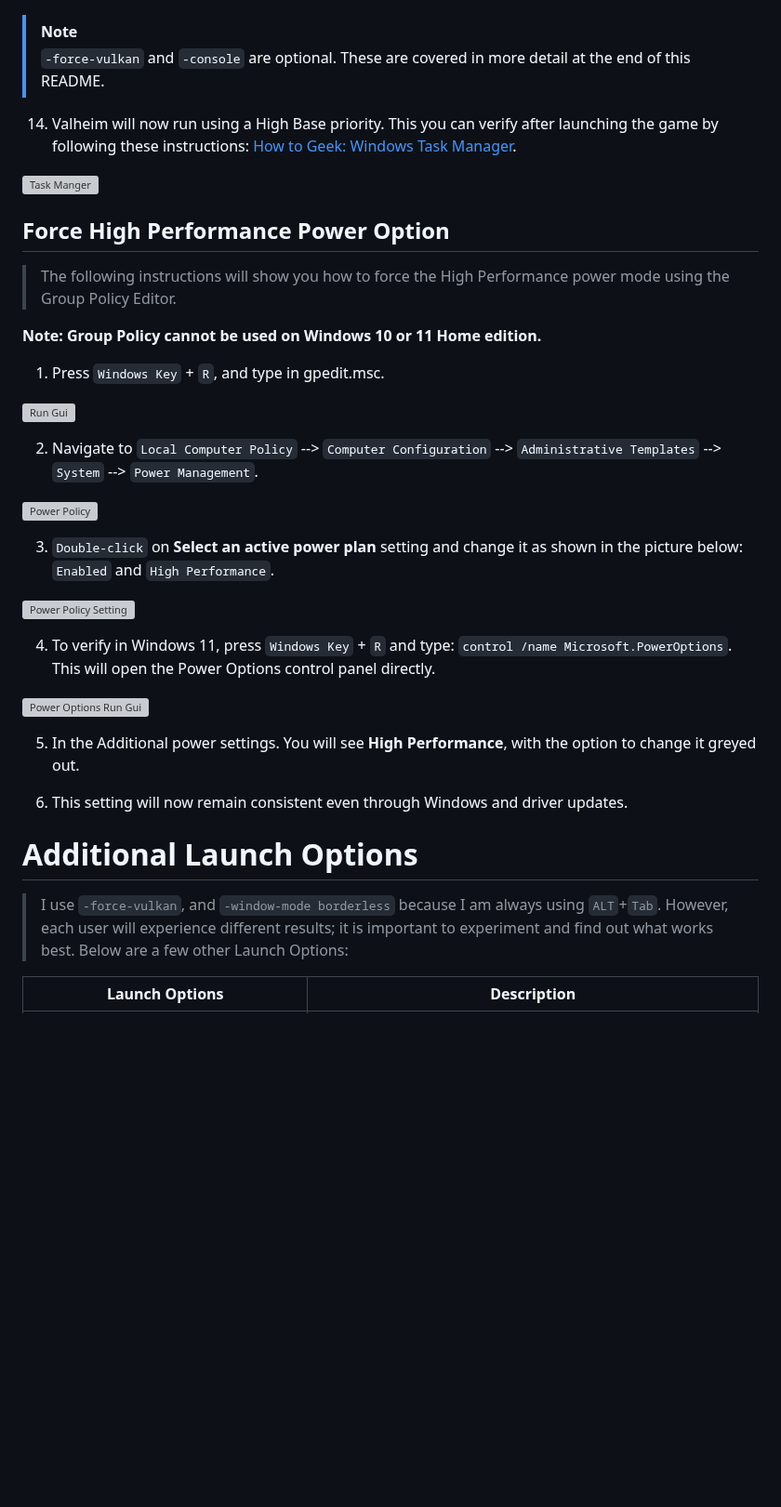
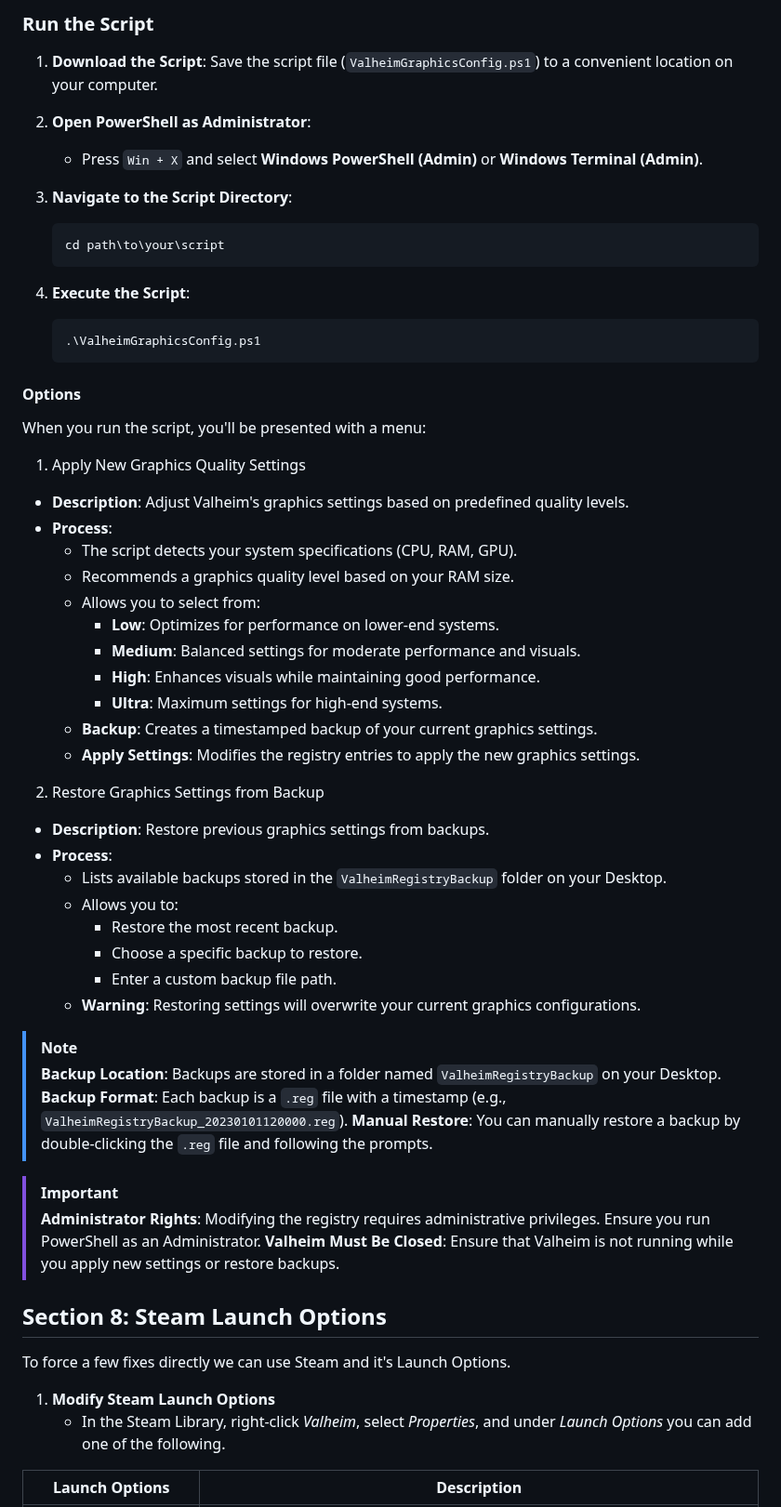
Before and after one commit to RobThePCGuy/Performance-Mod-Guide-For-Valheim, a Markdown page: README.md, the part around one of its changes. Shown at 93% size. GitHub-like rendering; blank space fills up the shorter version; grey boxes are pictures that could not be loaded.

Commit message:
Update README.md
Big update. A lot of changes. Please leave an issue if something is wrong.

````diff
--- a/README.md
+++ b/README.md
@@ -144,40 +147,64 @@ cmd /c start /high Valheim
+### Run the Script
+
+1. **Download the Script**: Save the script file (`ValheimGraphicsConfig.ps1`) to a convenient location on your computer.
+2. **Open PowerShell as Administrator**:
+   - Press `Win + X` and select **Windows PowerShell (Admin)** or **Windows Terminal (Admin)**.
+3. **Navigate to the Script Directory**:
+
+   ```powershell
+   cd path\to\your\script
+   ```
+
+4. **Execute the Script**:
+
+   ```powershell
+   .\ValheimGraphicsConfig.ps1
+   ```
+
+#### Options
+
+When you run the script, you'll be presented with a menu:
+
+1. Apply New Graphics Quality Settings
+
+- **Description**: Adjust Valheim's graphics settings based on predefined quality levels.
+- **Process**:
+  - The script detects your system specifications (CPU, RAM, GPU).
+  - Recommends a graphics quality level based on your RAM size.
+  - Allows you to select from:
+    - **Low**: Optimizes for performance on lower-end systems.
+    - **Medium**: Balanced settings for moderate performance and visuals.
+    - **High**: Enhances visuals while maintaining good performance.
+    - **Ultra**: Maximum settings for high-end systems.
+  - **Backup**: Creates a timestamped backup of your current graphics settings.
+  - **Apply Settings**: Modifies the registry entries to apply the new graphics settings.
+
+2. Restore Graphics Settings from Backup
+
+- **Description**: Restore previous graphics settings from backups.
+- **Process**:
+  - Lists available backups stored in the `ValheimRegistryBackup` folder on your Desktop.
+  - Allows you to:
+    - Restore the most recent backup.
+    - Choose a specific backup to restore.
+    - Enter a custom backup file path.
+  - **Warning**: Restoring settings will overwrite your current graphics configurations.
+
 > [!NOTE]
-> ```-force-vulkan``` and ```-console``` are optional. These are covered in more detail at the end of this README.
+>**Backup Location**: Backups are stored in a folder named `ValheimRegistryBackup` on your Desktop.
+>**Backup Format**: Each backup is a `.reg` file with a timestamp (e.g., `ValheimRegistryBackup_20230101120000.reg`).
+>**Manual Restore**: You can manually restore a backup by double-clicking the `.reg` file and following the prompts.
 
-14. Valheim will now run using a High Base priority. This you can verify after launching the game by following these instructions: [How to Geek: Windows Task Manager](https://www.howtogeek.com/405806/windows-task-manager-the-complete-guide/).
+> [!IMPORTANT]
+>**Administrator Rights**: Modifying the registry requires administrative privileges. Ensure you run PowerShell as an Administrator.
+>**Valheim Must Be Closed**: Ensure that Valheim is not running while you apply new settings or restore backups.
 
-![Task Manger](https://github.com/ZeroOneZero/Valheim-Modding-and-Performance/blob/main/images/valheim-task-manager.png?raw=true)
+## Section 8: **Steam Launch Options**
 
-## Force High Performance Power Option
+To force a few fixes directly we can use Steam and it's Launch Options.
 
-> The following instructions will show you how to force the High Performance power mode using the Group Policy Editor.
-
-**Note: Group Policy cannot be used on Windows 10 or 11 Home edition.**
-
-1. Press ```Windows Key``` + ```R```, and type in gpedit.msc.
-
-![Run Gui](https://github.com/ZeroOneZero/Valheim-Modding-and-Performance/blob/main/images/run-dialog.png?raw=true)
-
-2. Navigate to ```Local Computer Policy``` --> ```Computer Configuration``` --> ```Administrative Templates``` --> ```System``` --> ```Power Management```.
-
-![Power Policy](https://github.com/ZeroOneZero/Valheim-Modding-and-Performance/blob/main/images/power-policy.png?raw=true)
-
-3. ```Double-click``` on **Select an active power plan** setting and change it as shown in the picture below: ```Enabled``` and ```High Performance```.
-
-![Power Policy Setting](https://github.com/ZeroOneZero/Valheim-Modding-and-Performance/blob/main/images/power-policy-setting.png?raw=true)
-
-4. To verify in Windows 11, press ```Windows Key``` + ```R``` and type: ```control /name Microsoft.PowerOptions```. This will open the Power Options control panel directly.
-
-![Power Options Run Gui](https://github.com/ZeroOneZero/Valheim-Modding-and-Performance/blob/main/images/power-options-run-gui.png?raw=true)
-
-5. In the Additional power settings. You will see **High Performance**, with the option to change it greyed out.
-
-6. This setting will now remain consistent even through Windows and driver updates.
-
-# Additional Launch Options
-
-> I use ```-force-vulkan```, and ```-window-mode borderless``` because I am always using ```ALT```+```Tab```.
-> However, each user will experience different results; it is important to experiment and find out what works best. Below are a few other Launch Options:
+1. **Modify Steam Launch Options**
+   - In the Steam Library, right-click _Valheim_, select _Properties_, and under _Launch Options_ you can add one of the following.
 
 | Launch Options                          | Description                                         |
 |-----------------------------------------|-----------------------------------------------------|
````
Also changed, not shown: other parts of README.md (+111 -105 lines).
